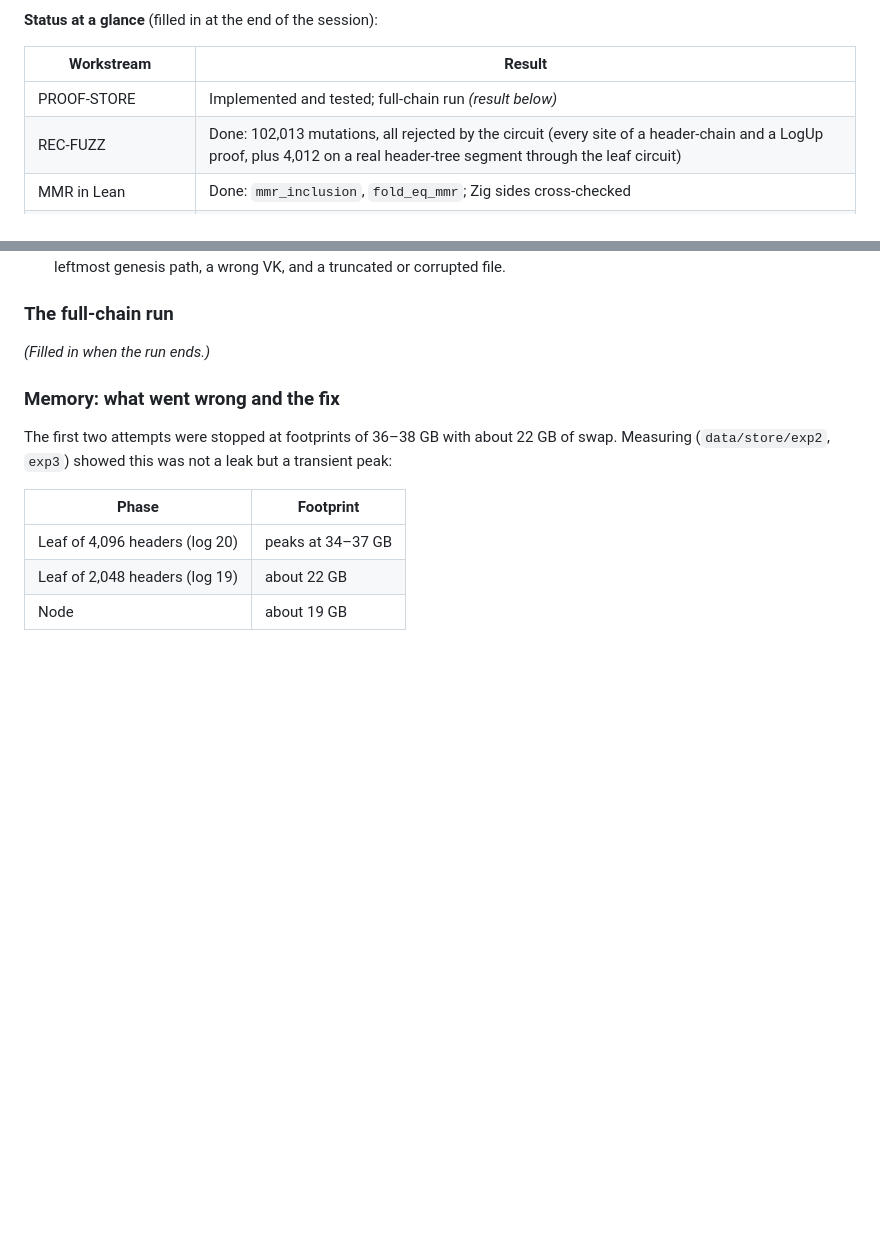
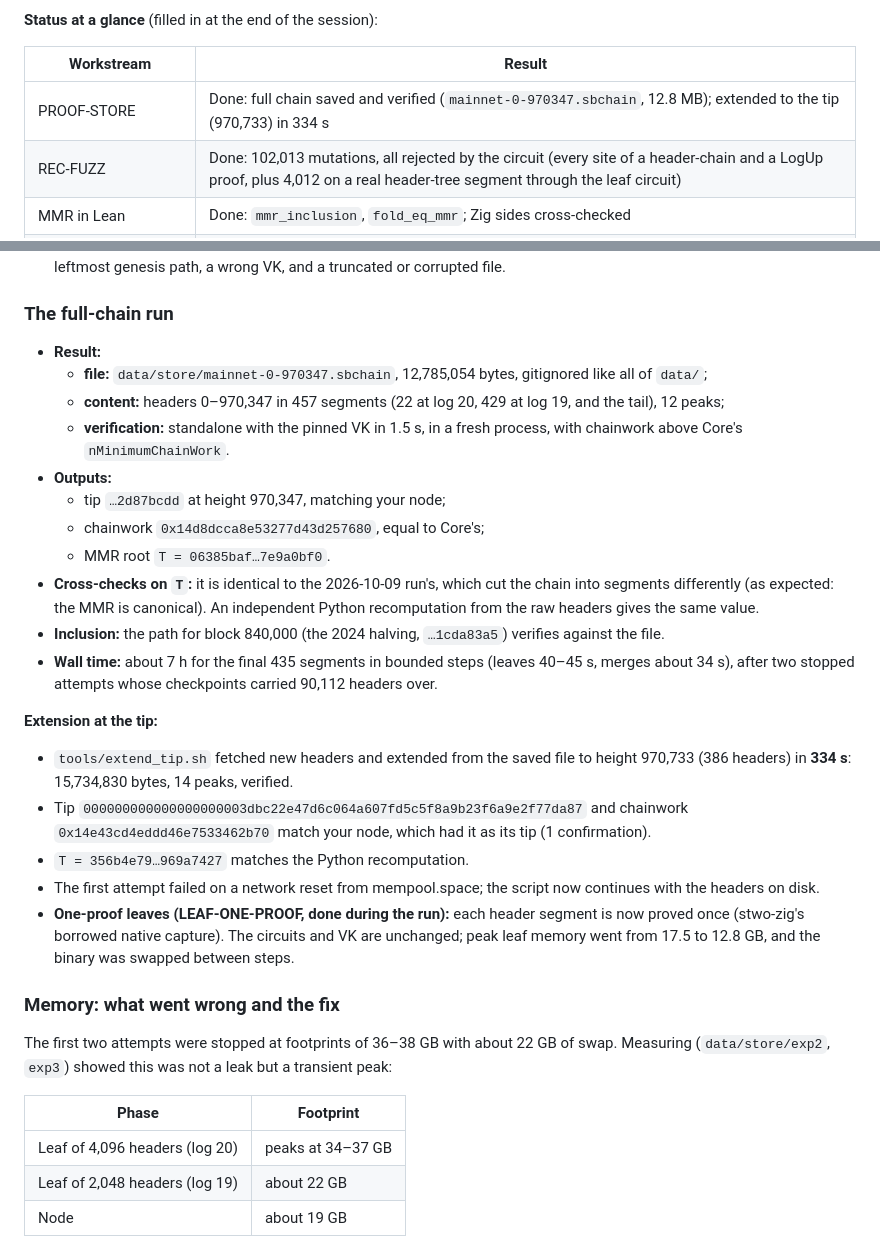
Before and after one commit to starknet-innovation/starked-bitcoin, a Markdown page: docs/reports/2026-10-10-away-session.md, 2 parts joined by grey strips. Rendered like a GitHub page; blank space fills up the shorter version.

Commit message:
report: full-chain run and tip extension results
Co-Authored-By: Claude Opus 5.5 <noreply@anthropic.com>

```diff
--- a/docs/reports/2026-10-10-away-session.md
+++ b/docs/reports/2026-10-10-away-session.md
@@ -13,7 +13,7 @@ Nothing was pushed. Every commit is local, on `main`.
 
 | Workstream | Result |
 |---|---|
-| PROOF-STORE | Implemented and tested; full-chain run *(result below)* |
+| PROOF-STORE | Done: full chain saved and verified (`mainnet-0-970347.sbchain`, 12.8 MB); extended to the tip (970,733) in 334 s |
 | REC-FUZZ | Done: 102,013 mutations, all rejected by the circuit (every site of a header-chain and a LogUp proof, plus 4,012 on a real header-tree segment through the leaf circuit) |
 | MMR in Lean | Done: `mmr_inclusion`, `fold_eq_mmr`; Zig sides cross-checked |
 | Genesis checks from Lean | Done: `chain_from_genesis_checked`; `verifyRoot` reads the exported table |
@@ -47,7 +47,35 @@ Design: [proof-store.md](../design/proof-store.md), decision D-036. Commits from
 
 ### The full-chain run
 
-*(Filled in when the run ends.)*
+- **Result:**
+  - **file:** `data/store/mainnet-0-970347.sbchain`, 12,785,054 bytes, gitignored like all of
+    `data/`;
+  - **content:** headers 0–970,347 in 457 segments (22 at log 20, 429 at log 19, and the tail),
+    12 peaks;
+  - **verification:** standalone with the pinned VK in 1.5 s, in a fresh process, with chainwork above
+    Core's `nMinimumChainWork`.
+- **Outputs:**
+  - tip `…2d87bcdd` at height 970,347, matching your node;
+  - chainwork `0x14d8dcca8e53277d43d257680`, equal to Core's;
+  - MMR root `T = 06385baf…7e9a0bf0`.
+- **Cross-checks on `T`:** it is identical to the 2026-10-09 run's, which cut the chain into segments
+  differently (as expected: the MMR is canonical). An independent Python recomputation from the raw
+  headers gives the same value.
+- **Inclusion:** the path for block 840,000 (the 2024 halving, `…1cda83a5`) verifies against the file.
+- **Wall time:** about 7 h for the final 435 segments in bounded steps (leaves 40–45 s, merges about
+  34 s), after two stopped attempts whose checkpoints carried 90,112 headers over.
+
+**Extension at the tip:**
+- `tools/extend_tip.sh` fetched new headers and extended from the saved file to height 970,733 (386
+  headers) in **334 s**: 15,734,830 bytes, 14 peaks, verified.
+- Tip `000000000000000000003dbc22e47d6c064a607fd5c5f8a9b23f6a9e2f77da87` and chainwork
+  `0x14e43cd4eddd46e7533462b70` match your node, which had it as its tip (1 confirmation).
+- `T = 356b4e79…969a7427` matches the Python recomputation.
+- The first attempt failed on a network reset from mempool.space; the script now continues with the
+  headers on disk.
+- **One-proof leaves (LEAF-ONE-PROOF, done during the run):** each header segment is now proved once
+  (stwo-zig's borrowed native capture). The circuits and VK are unchanged; peak leaf memory went from
+  17.5 to 12.8 GB, and the binary was swapped between steps.
 
 ### Memory: what went wrong and the fix
 
```
